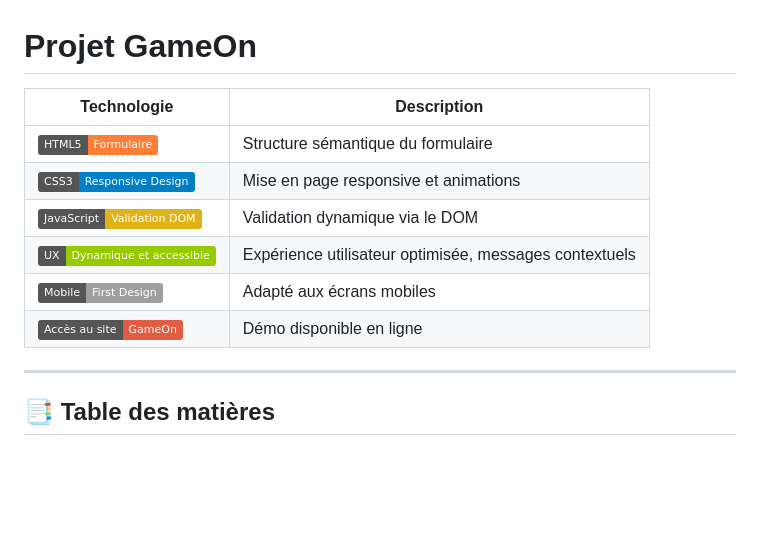
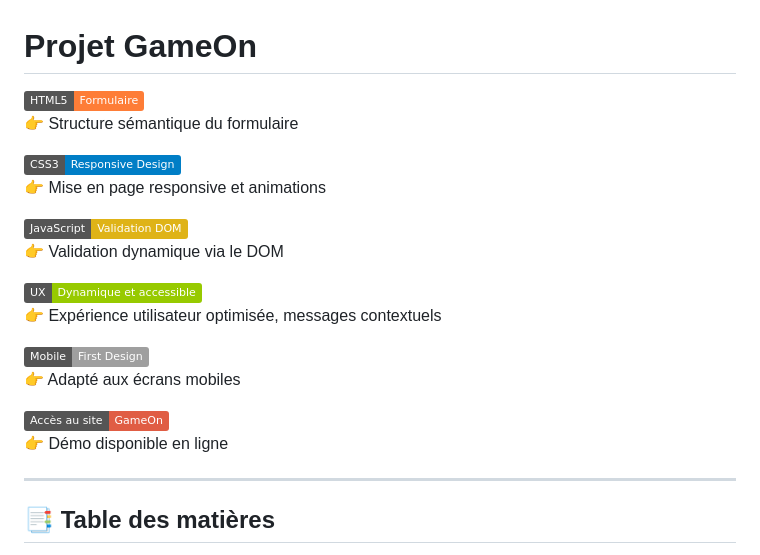
Before and after one commit to abdellahsany/GameOn, a Markdown page: README.md, the part around the change. GitHub-like rendering; badges without logos; blank space fills up the shorter version.

```diff
--- a/README.md
+++ b/README.md
@@ -1,13 +1,22 @@
 # Projet GameOn
 
-| Technologie | Description |
-|------------|-------------|
-| [![HTML](https://img.shields.io/badge/HTML5-Formulaire-orange)](https://developer.mozilla.org/fr/docs/Web/HTML) | Structure sémantique du formulaire |
-| [![CSS](https://img.shields.io/badge/CSS3-Responsive%20Design-blue)](https://developer.mozilla.org/fr/docs/Web/CSS) | Mise en page responsive et animations |
-| [![JavaScript](https://img.shields.io/badge/JavaScript-Validation%20DOM-yellow)](https://developer.mozilla.org/fr/docs/Web/JavaScript) | Validation dynamique via le DOM |
-| [![UX](https://img.shields.io/badge/UX-Dynamique%20et%20accessible-green)]() | Expérience utilisateur optimisée, messages contextuels |
-| [![Responsive](https://img.shields.io/badge/Mobile-First%20Design-lightgrey)]() | Adapté aux écrans mobiles |
-| [![Voir en ligne](https://img.shields.io/badge/Accès%20au%20site-GameOn-red)](https://abdellahsany.github.io/GameOn/) | Démo disponible en ligne |
+[![HTML](https://img.shields.io/badge/HTML5-Formulaire-orange)](https://developer.mozilla.org/fr/docs/Web/HTML)
+👉 Structure sémantique du formulaire
+
+[![CSS](https://img.shields.io/badge/CSS3-Responsive%20Design-blue)](https://developer.mozilla.org/fr/docs/Web/CSS)
+👉 Mise en page responsive et animations
+
+[![JavaScript](https://img.shields.io/badge/JavaScript-Validation%20DOM-yellow)](https://developer.mozilla.org/fr/docs/Web/JavaScript)
+👉 Validation dynamique via le DOM
+
+[![UX](https://img.shields.io/badge/UX-Dynamique%20et%20accessible-green)]()
+👉 Expérience utilisateur optimisée, messages contextuels
+
+[![Responsive](https://img.shields.io/badge/Mobile-First%20Design-lightgrey)]()
+👉 Adapté aux écrans mobiles
+
+[![Voir en ligne](https://img.shields.io/badge/Accès%20au%20site-GameOn-red)](https://abdellahsany.github.io/GameOn/)
+👉 Démo disponible en ligne
 
 ---
 
```
